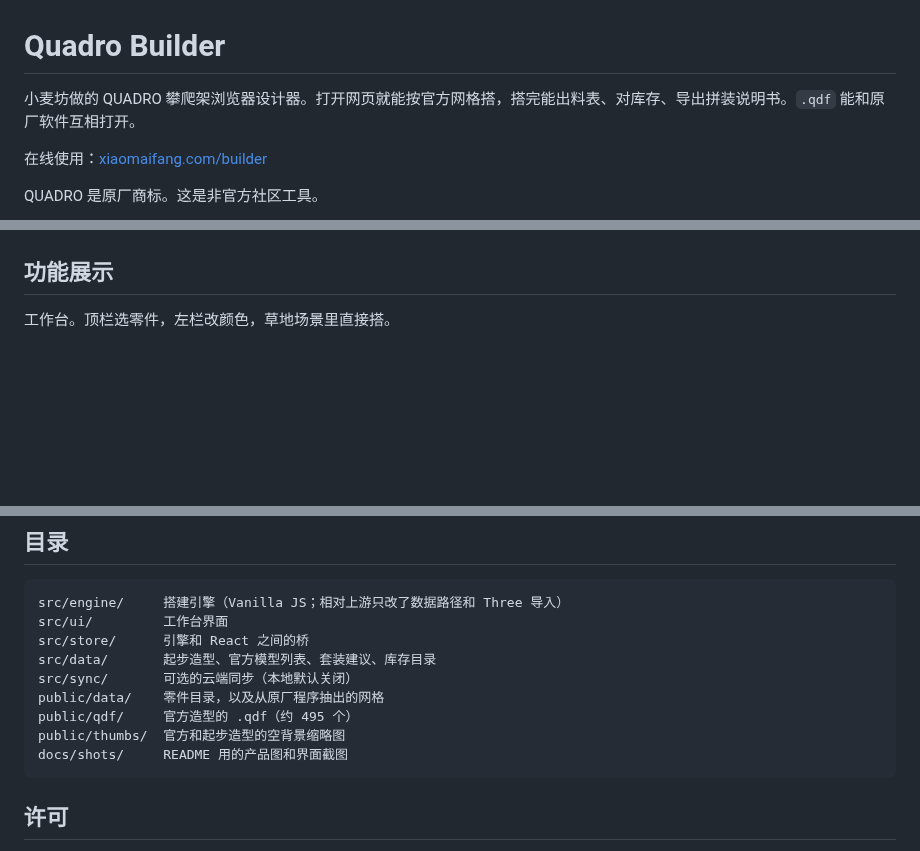
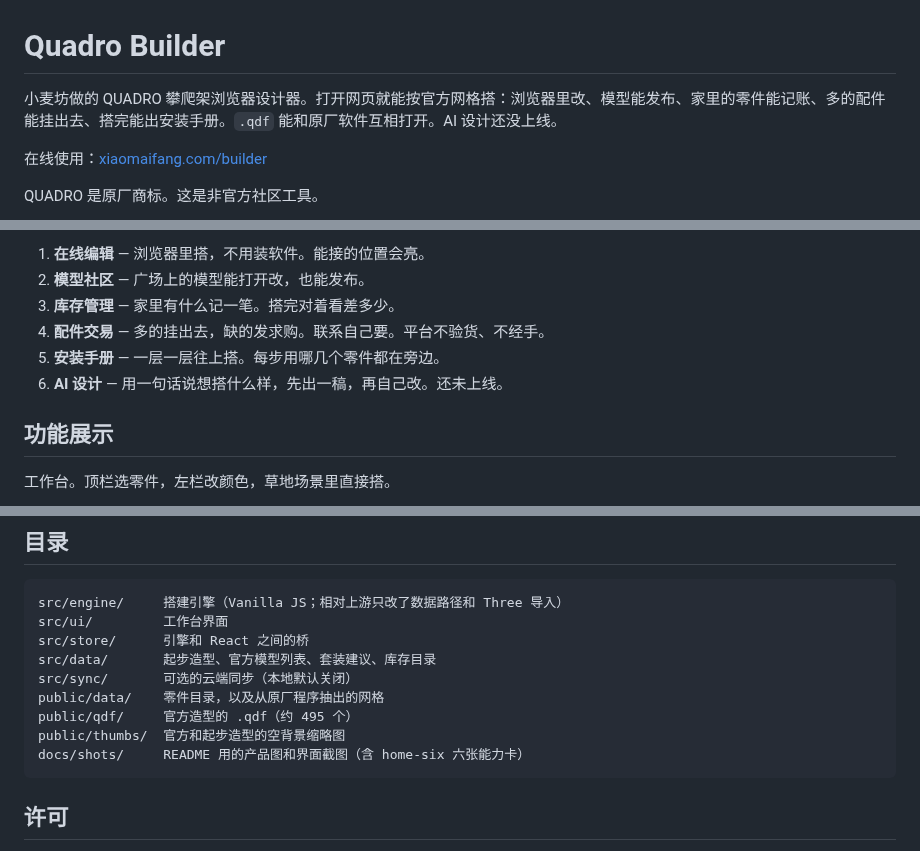
Before and after one commit to Neytoph/quadro-builder, a Markdown page: README.md, 3 parts joined by grey strips. Drawn GitHub-style; blank space fills up the shorter version.

Commit message:
README 换成首页那六张能力卡。
Co-authored-by: Cursor <cursoragent@cursor.com>

````diff
--- a/README.md
+++ b/README.md
@@ -1,6 +1,6 @@
 # Quadro Builder
 
-小麦坊做的 QUADRO 攀爬架浏览器设计器。打开网页就能按官方网格搭，搭完能出料表、对库存、导出拼装说明书。`.qdf` 能和原厂软件互相打开。
+小麦坊做的 QUADRO 攀爬架浏览器设计器。打开网页就能按官方网格搭：浏览器里改、模型能发布、家里的零件能记账、多的配件能挂出去、搭完能出安装手册。`.qdf` 能和原厂软件互相打开。AI 设计还没上线。
 
 在线使用：[xiaomaifang.com/builder](https://xiaomaifang.com/builder/)
 
@@ -10,3 +24,9 @@ QUADRO 是原厂商标。这是非官方社区工具。
+1. **在线编辑** — 浏览器里搭，不用装软件。能接的位置会亮。
+2. **模型社区** — 广场上的模型能打开改，也能发布。
+3. **库存管理** — 家里有什么记一笔。搭完对着看差多少。
+4. **配件交易** — 多的挂出去，缺的发求购。联系自己要。平台不验货、不经手。
+5. **安装手册** — 一层一层往上搭。每步用哪几个零件都在旁边。
+6. **AI 设计** — 用一句话说想搭什么样，先出一稿，再自己改。还未上线。
 
 ## 功能展示
 
@@ -195,7 +187,7 @@ src/sync/       可选的云端同步（本地默认关闭）
 public/data/    零件目录，以及从原厂程序抽出的网格
 public/qdf/     官方造型的 .qdf（约 495 个）
 public/thumbs/  官方和起步造型的空背景缩略图
-docs/shots/     README 用的产品图和界面截图
+docs/shots/     README 用的产品图和界面截图（含 home-six 六张能力卡）
 ```
 
 ## 许可
````
Also changed, not shown: other parts of README.md (+15 -29 lines), docs/shots/home-six/card-01-edit.png (added), docs/shots/home-six/card-02-plaza.png (added), docs/shots/home-six/card-03-stock.png (added), docs/shots/home-six/card-04-market.png (added), docs/shots/home-six/card-05-manual.png (added), docs/shots/home-six/card-06-ai.png (added).
